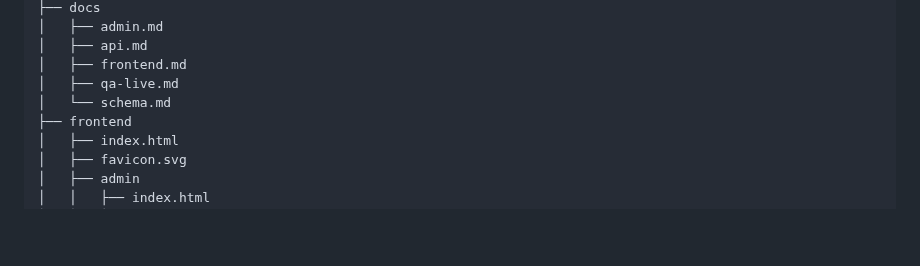
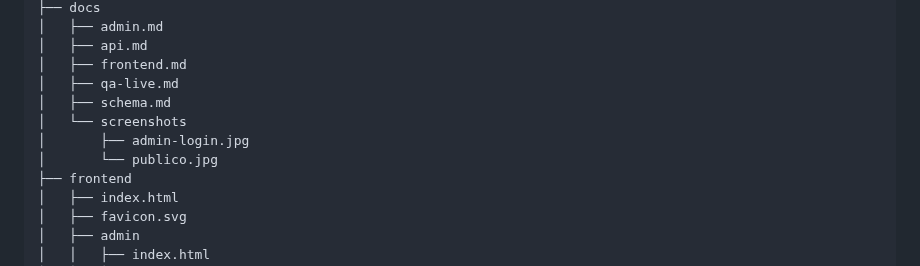
Before and after one commit to s3b4s19/Sistema-Barberia-Fullstack, a Markdown page: README.md, the part around one of its changes. Drawn GitHub-style; blank space fills up the shorter version.

```diff
--- a/README.md
+++ b/README.md
@@ -32,7 +38,10 @@ Proyecto de portafolio. Los datos de demostración son ficticios. El repositorio
 │   ├── api.md
 │   ├── frontend.md
 │   ├── qa-live.md
-│   └── schema.md
+│   ├── schema.md
+│   └── screenshots
+│       ├── admin-login.jpg
+│       └── publico.jpg
 ├── frontend
 │   ├── index.html
 │   ├── favicon.svg
```
Also changed, not shown: other parts of README.md (+6 -0 lines), docs/screenshots/admin-login.jpg (added), docs/screenshots/publico.jpg (added).
